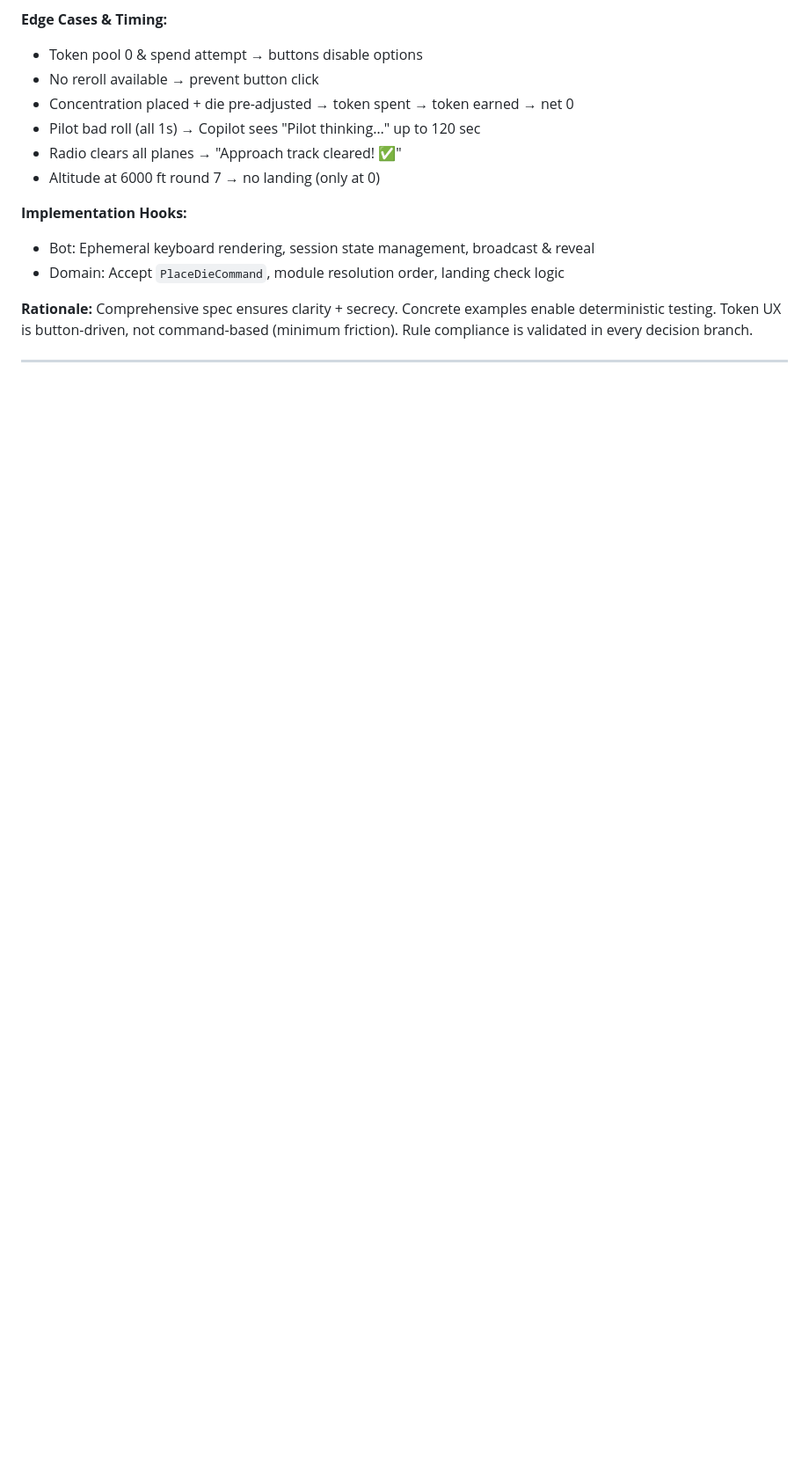
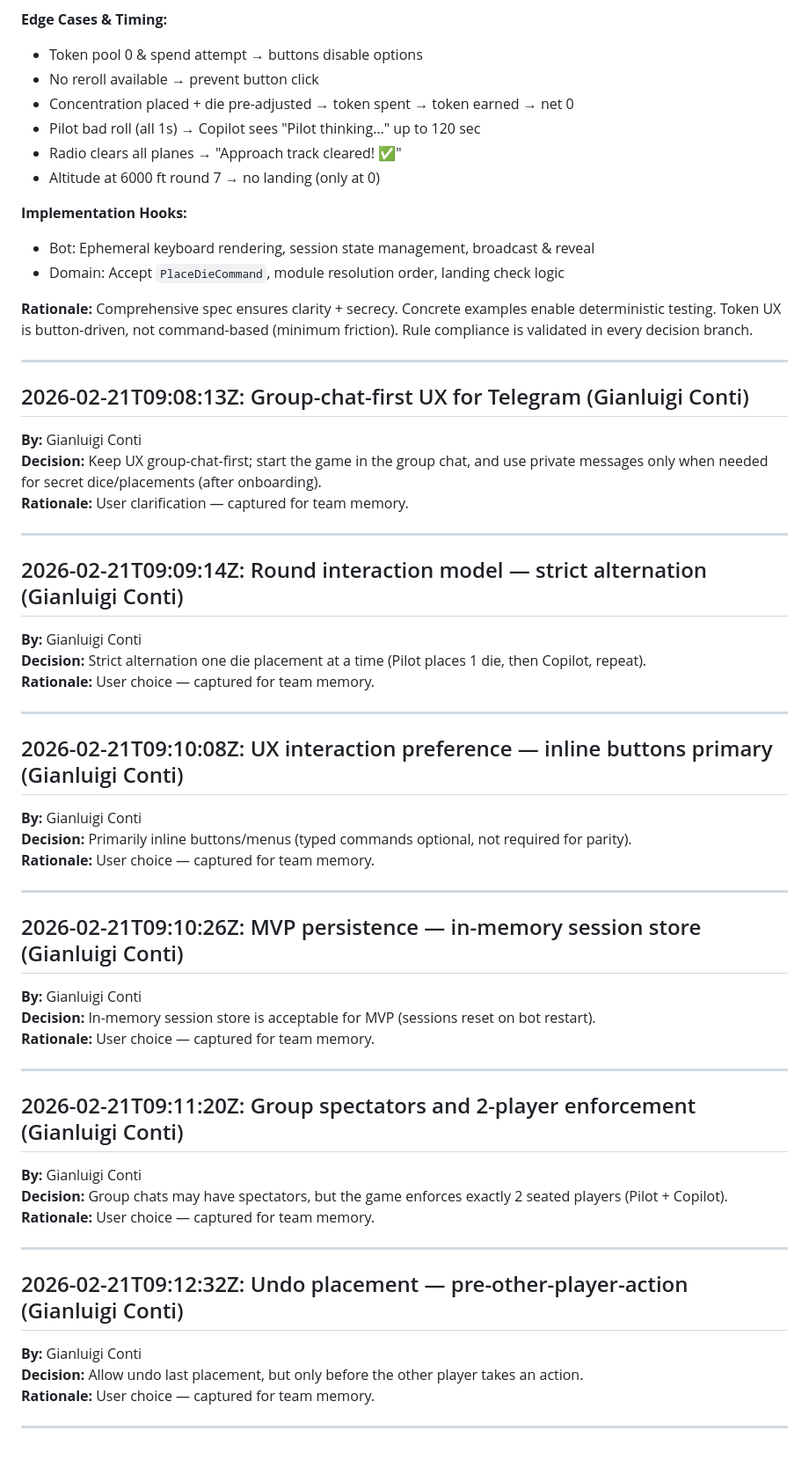
Before and after one commit to glconti/sky-team-bot, a Markdown page: .squad/decisions.md, the part around the change. Shown at 88% size. Rendered like a GitHub page; blank space fills up the shorter version.

Commit message:
.squad: merge interview batch directives + orchestration log
- Merge 6 user directives from decisions/inbox/ (09:08–09:12 UTC)
- Consolidate into decisions.md with proper timestamps
- Add orchestration log entry for interview batch consolidation
- Clear inbox; dedup complete

Co-authored-by: Copilot <223556219+Copilot@users.noreply.github.com>

```diff
--- a/.squad/decisions.md
+++ b/.squad/decisions.md
@@ -489,3 +489,51 @@ record CoffeeTokenPool
 **Rationale:** Comprehensive spec ensures clarity + secrecy. Concrete examples enable deterministic testing. Token UX is button-driven, not command-based (minimum friction). Rule compliance is validated in every decision branch.
 
 ---
+
+## 2026-02-21T09:08:13Z: Group-chat-first UX for Telegram (Gianluigi Conti)
+
+**By:** Gianluigi Conti
+**Decision:** Keep UX group-chat-first; start the game in the group chat, and use private messages only when needed for secret dice/placements (after onboarding).
+**Rationale:** User clarification — captured for team memory.
+
+---
+
+## 2026-02-21T09:09:14Z: Round interaction model — strict alternation (Gianluigi Conti)
+
+**By:** Gianluigi Conti
+**Decision:** Strict alternation one die placement at a time (Pilot places 1 die, then Copilot, repeat).
+**Rationale:** User choice — captured for team memory.
+
+---
+
+## 2026-02-21T09:10:08Z: UX interaction preference — inline buttons primary (Gianluigi Conti)
+
+**By:** Gianluigi Conti
+**Decision:** Primarily inline buttons/menus (typed commands optional, not required for parity).
+**Rationale:** User choice — captured for team memory.
+
+---
+
+## 2026-02-21T09:10:26Z: MVP persistence — in-memory session store (Gianluigi Conti)
+
+**By:** Gianluigi Conti
+**Decision:** In-memory session store is acceptable for MVP (sessions reset on bot restart).
+**Rationale:** User choice — captured for team memory.
+
+---
+
+## 2026-02-21T09:11:20Z: Group spectators and 2-player enforcement (Gianluigi Conti)
+
+**By:** Gianluigi Conti
+**Decision:** Group chats may have spectators, but the game enforces exactly 2 seated players (Pilot + Copilot).
+**Rationale:** User choice — captured for team memory.
+
+---
+
+## 2026-02-21T09:12:32Z: Undo placement — pre-other-player-action (Gianluigi Conti)
+
+**By:** Gianluigi Conti
+**Decision:** Allow undo last placement, but only before the other player takes an action.
+**Rationale:** User choice — captured for team memory.
+
+---
```
Also changed, not shown: .squad/orchestration-log/2026-02-21T13-00-04Z-scribe-interview-batch.md (added, +13 -0 lines).
